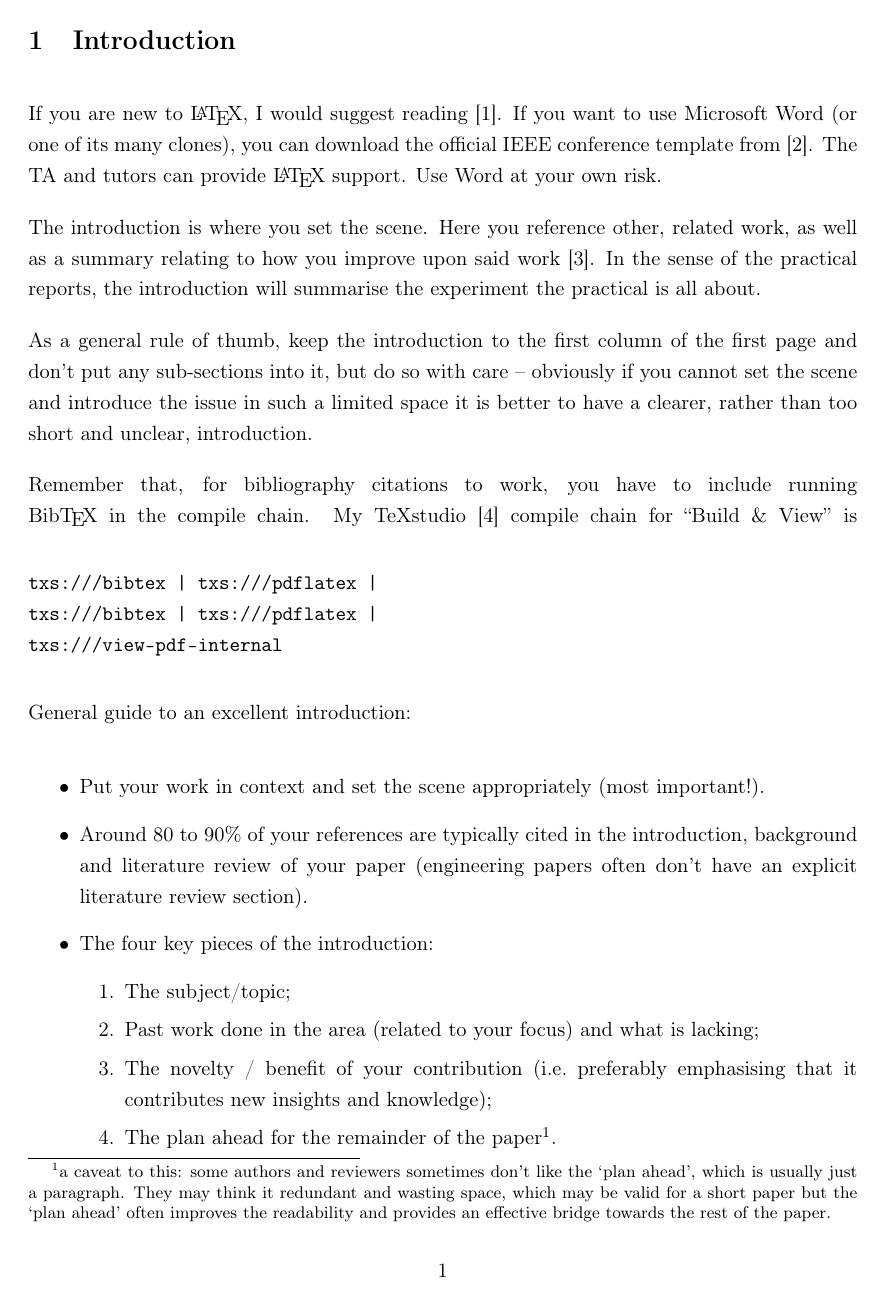
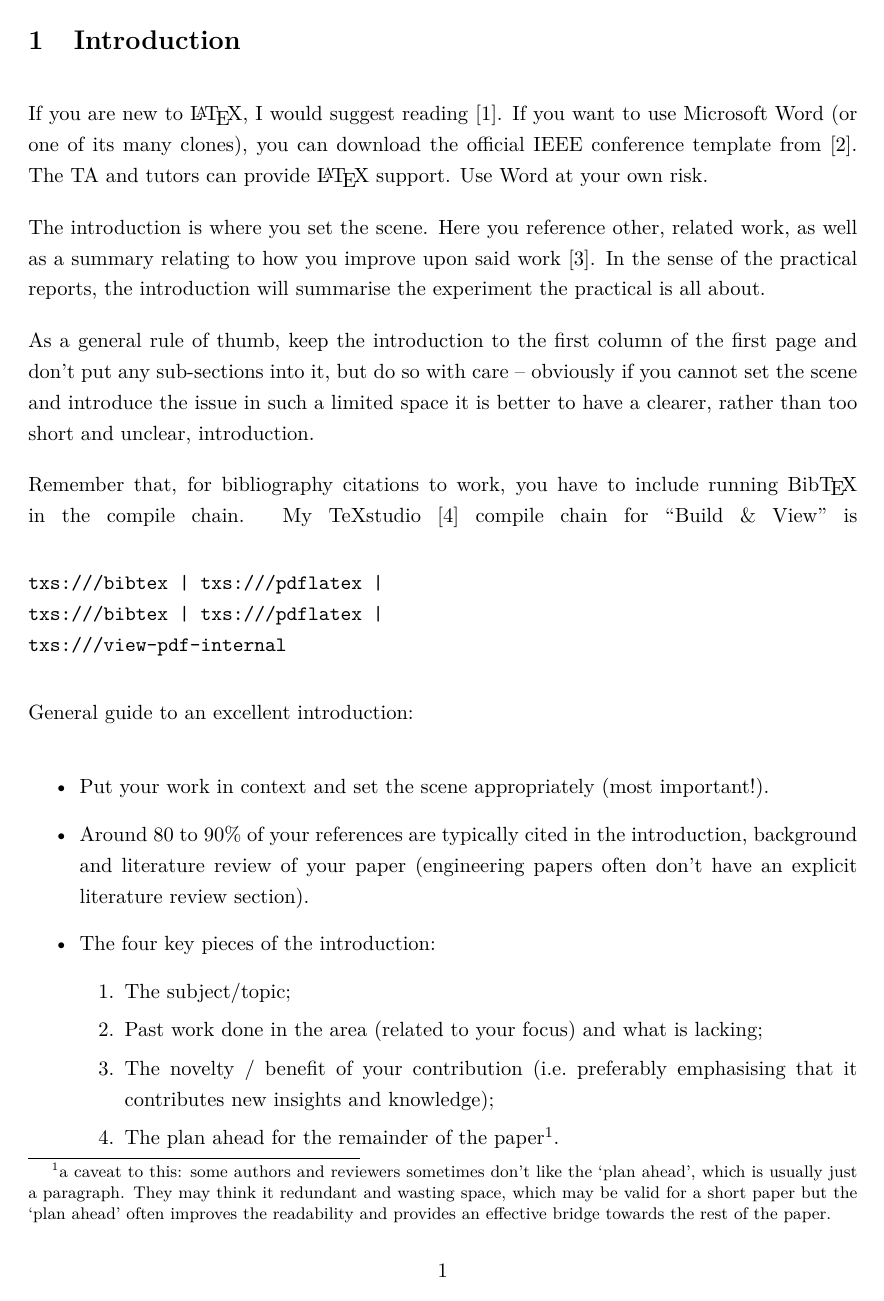
Before and after one commit to jpt13653903/LaTeX_UCT_Report, a LaTeX thesis (Article/Article.tex, which reads Template/Packages.tex): page 4 of 11. Compiled offline with pdfLaTeX.

Commit message:
Changed the font from cm-super to latin modern

```diff
--- a/Template/Packages.tex
+++ b/Template/Packages.tex
@@ -1,6 +1,7 @@
+\usepackage      {lmodern}  % Latin-modern font
+\usepackage[T1]  {fontenc}  % 8-bit font encoding
+\usepackage[utf8]{inputenc} % UTF-8 input encoding
 \usepackage[none]{hyphenat} % Disables hyphenation
-\usepackage[T1]  {fontenc}
-\usepackage[utf8]{inputenc}
 %-------------------------------------------------------------------------------
 
 \usepackage{graphicx} % Enables graphics import
```
Also changed, not shown: Figures/POS_Network.pdf, Figures/RS-232_Test.pdf, Figures/SinGraph.pdf, Figures/UCT.pdf, Figures/UCT_Circular.pdf, Figures/UCT_Horizontal.pdf, Figures/UCT_Shield.pdf, Figures/litreview_funnel.pdf, Figures/methodology.pdf, Figures/system_design.pdf, Output/Article.pdf, Output/Article_Draft.pdf, Output/Article_Draft_Float.pdf, Output/Article_Draft_Float_Formal.pdf, 4 more files, 9 other files.
